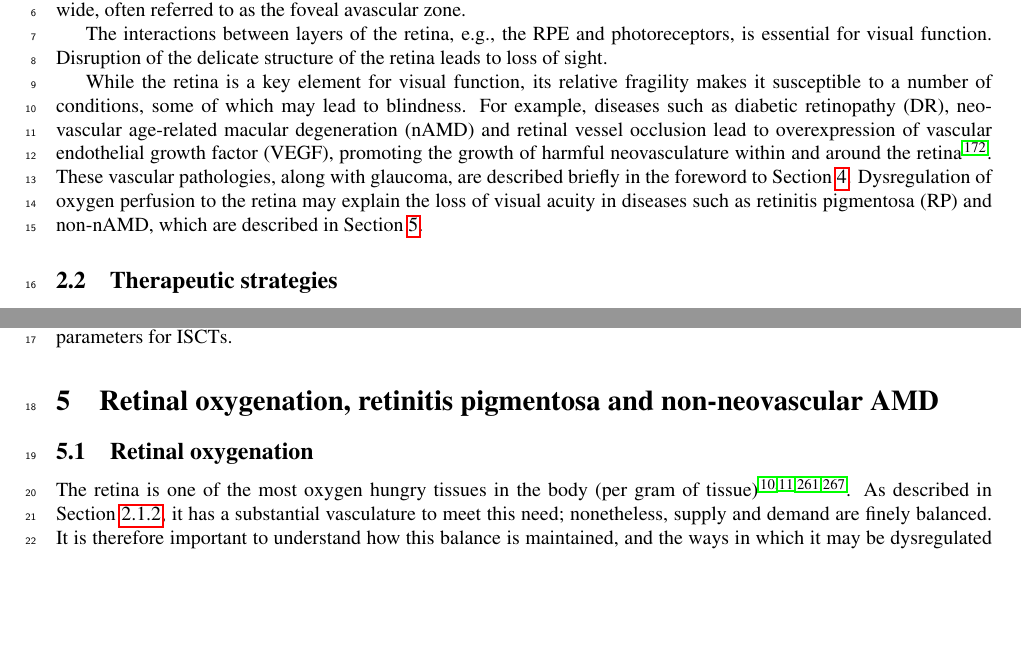
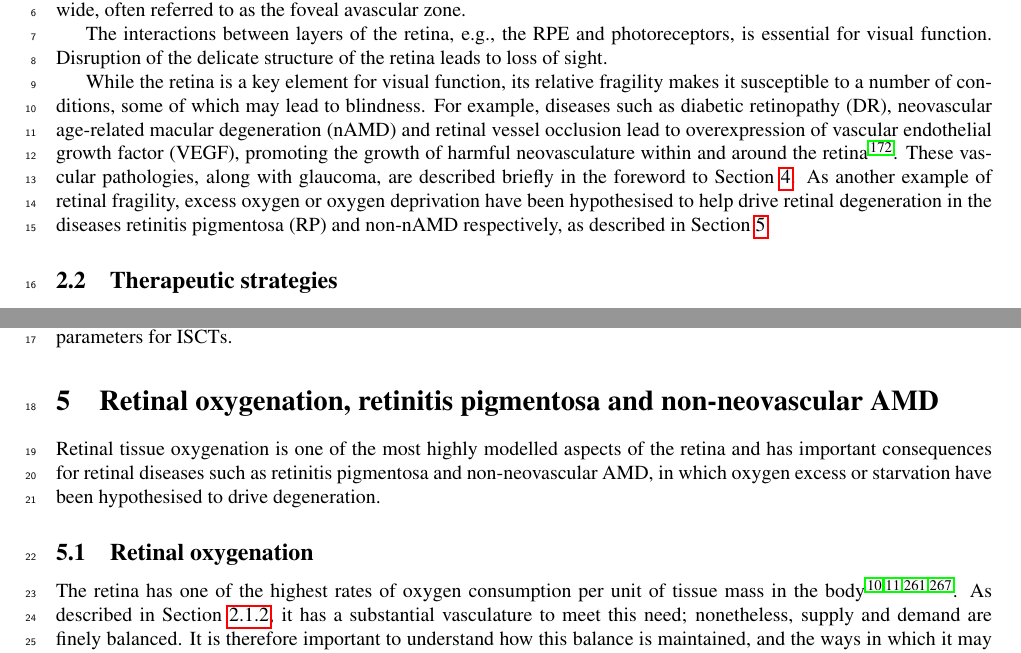
Before and after one commit to remihndz/Review-Paper-Progress-in-Biomedical-Engineering, a LaTeX paper (Advancing_Treatment_of_Retinal_Disease_through_InSilico_Trials.tex): two parts of pages 7 and 22 of 50, joined at a grey line, cut so that both start at the same text, the shorter picture padded with empty space. Compiled offline with pdfLaTeX.

Commit message:
Paul's edits.

```diff
--- a/Advancing_Treatment_of_Retinal_Disease_through_InSilico_Trials.tex
+++ b/Advancing_Treatment_of_Retinal_Disease_through_InSilico_Trials.tex
@@ -265,7 +265,7 @@ Disruption of the delicate structure of the retina leads to loss of sight.
 While the retina is a key element for visual function, its relative fragility makes it susceptible to a number of conditions, some of which may lead to blindness.
 For example, diseases such as diabetic retinopathy (DR), neovascular age-related macular degeneration (nAMD) and retinal vessel occlusion lead to overexpression of vascular endothelial growth factor (VEGF), promoting the growth of harmful neovasculature within and around the retina~\cite{Medina_2016}.
 These vascular pathologies, along with glaucoma, are described briefly in the foreword to Section~\ref{sec:RetinalHaemodynamicsNAMDDR}.
-Dysregulation of oxygen perfusion to the retina may explain the loss of visual acuity in diseases such as retinitis pigmentosa (RP) and non-nAMD, which are described in Section~\ref{Sec_Ox_RP_non-nAMD}.
+As another example of retinal fragility, excess oxygen or oxygen deprivation have been hypothesised to help drive retinal degeneration in the diseases retinitis pigmentosa (RP) and non-nAMD respectively, as described in Section~\ref{Sec_Ox_RP_non-nAMD}.
 
 \subsection{Therapeutic strategies}
 
@@ -913,9 +913,11 @@ A modelling framework is in place to estimate population parameters for ISCTs.
 \section{Retinal oxygenation, retinitis pigmentosa and non-neovascular AMD}\label{Sec_Ox_RP_non-nAMD}
 %
 %
+Retinal tissue oxygenation is one of the most highly modelled aspects of the retina and has important consequences for retinal diseases such as retinitis pigmentosa and non-neovascular AMD, in which oxygen excess or starvation have been hypothesised to drive degeneration.
+
 \subsection{Retinal oxygenation}\label{Sec_Oxygen}
 %
-The retina is one of the most oxygen hungry tissues in the body (per gram of tissue)~\cite{Anderson_1968,Anderson_and_Saltzman_1964,Yu_and_Cringle_2001,W-Wirawan_and_Linsenmeier_2003}. As described in Section~\ref{sec:BloodSupplyRetina}, it has a substantial vasculature to meet this need; nonetheless, supply and demand are finely balanced. It is therefore important to understand how this balance is maintained, and the ways in which it may be dysregulated in diseases such as RP and non-nAMD (see Sections~\ref{Sec_RP} and~\ref{Sec_non-nAMD}).
+The retina has one of the highest rates of oxygen consumption per unit of tissue mass in the body~\cite{Anderson_1968,Anderson_and_Saltzman_1964,Yu_and_Cringle_2001,W-Wirawan_and_Linsenmeier_2003}. As described in Section~\ref{sec:BloodSupplyRetina}, it has a substantial vasculature to meet this need; nonetheless, supply and demand are finely balanced. It is therefore important to understand how this balance is maintained, and the ways in which it may be dysregulated in diseases such as RP and non-nAMD (see Sections~\ref{Sec_RP} and~\ref{Sec_non-nAMD}).
 
 Two key techniques are frequently employed to measure retinal oxygenation. First, oxygen-sensitive microelectrodes can be used to measure the partial pressure of oxygen (PO$_2$), creating a spatially detailed profile through the depth of the retinal tissue~\cite{Linsenmeier_and_Zhang_2017}. Since this technique is invasive, it can only be employed in animal models. Second, oximetry can be used to measure the oxygen saturation of haemoglobin in the retinal vasculature~\cite{Linsenmeier_and_Zhang_2017}. As a non-invasive technique, this can be employed in both animals and humans.
 
```
Also changed, not shown: Advancing_Treatment_of_Retinal_Disease_through_InSilico_Trials.tex (8 more changed lines).
